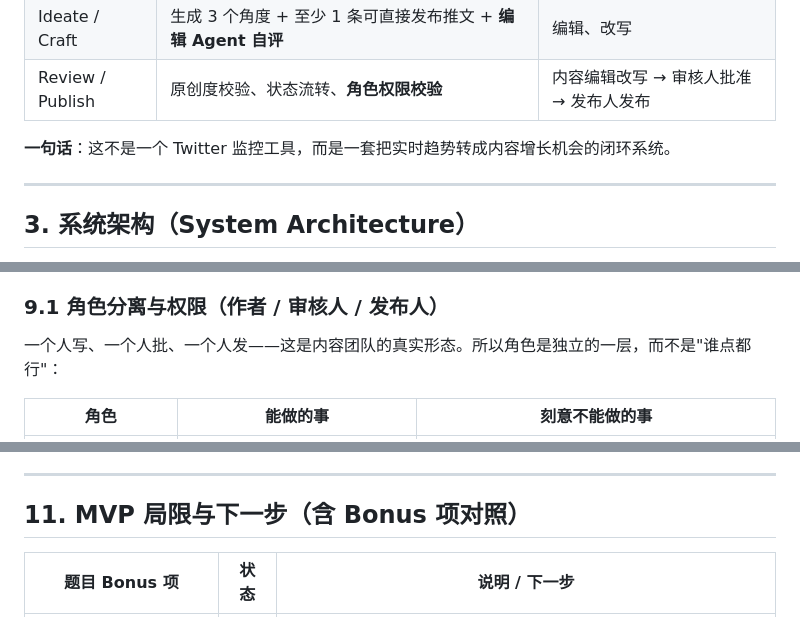
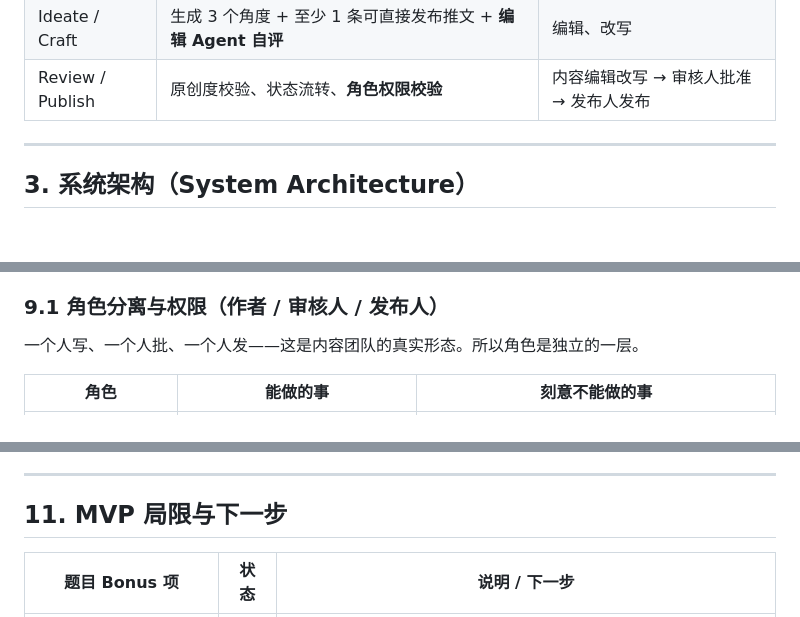
Before and after one commit to jaxie-growth/telyclaw-2.0, a Markdown page: DETAILED.md, 3 parts joined by grey strips. Rendered like a GitHub page; blank space fills up the shorter version.

```diff
--- a/DETAILED.md
+++ b/DETAILED.md
@@ -65,7 +65,7 @@ node scripts/ui-smoke.js    # 前端渲染冒烟测试（jsdom，需先启动服
 | Ideate / Craft   | 生成 3 个角度 + 至少 1 条可直接发布推文 + **编辑 Agent 自评**  | 编辑、改写                  |
 | Review / Publish | 原创度校验、状态流转、**角色权限校验**                       | 内容编辑改写 → 审核人批准 → 发布人发布 |
 
-**一句话**：这不是一个 Twitter 监控工具，而是一套把实时趋势转成内容增长机会的闭环系统。
+
 
 ---
 
@@ -287,7 +286,7 @@ Trend → AI Draft → Editor Agent 自评 → Human Edit → Reviewer 批准
 
 ### 9.1 角色分离与权限（作者 / 审核人 / 发布人）
 
-一个人写、一个人批、一个人发——这是内容团队的真实形态。所以角色是独立的一层，而不是"谁点都行"：
+一个人写、一个人批、一个人发——这是内容团队的真实形态。所以角色是独立的一层。
 
 | 角色              | 能做的事            | 刻意**不能**做的事               |
 | --------------- | --------------- | ------------------------- |
@@ -334,7 +333,7 @@ Trend → AI Draft → Editor Agent 自评 → Human Edit → Reviewer 批准
 
 ---
 
-## 11. MVP 局限与下一步（含 Bonus 项对照）
+## 11. MVP 局限与下一步
 
 | 题目 Bonus 项                           | 状态    | 说明 / 下一步                                                                                                 |
 | ------------------------------------ | ----- | -------------------------------------------------------------------------------------------------------- |
```
Also changed, not shown: other parts of DETAILED.md (+6 -15 lines).
